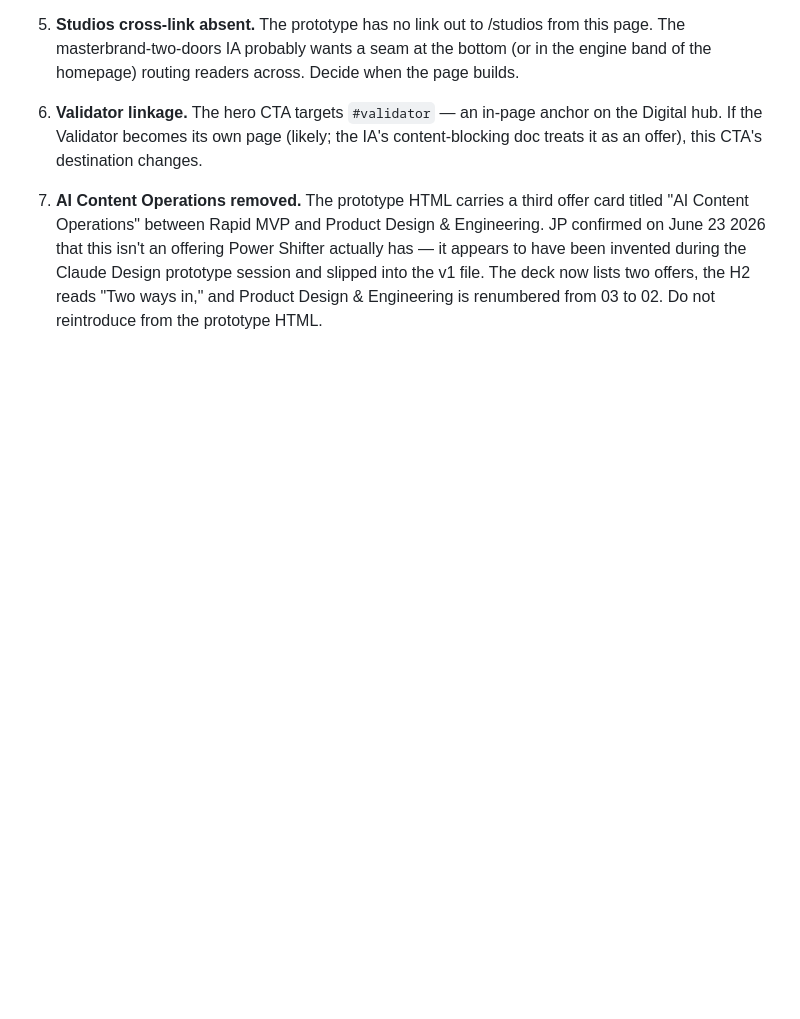
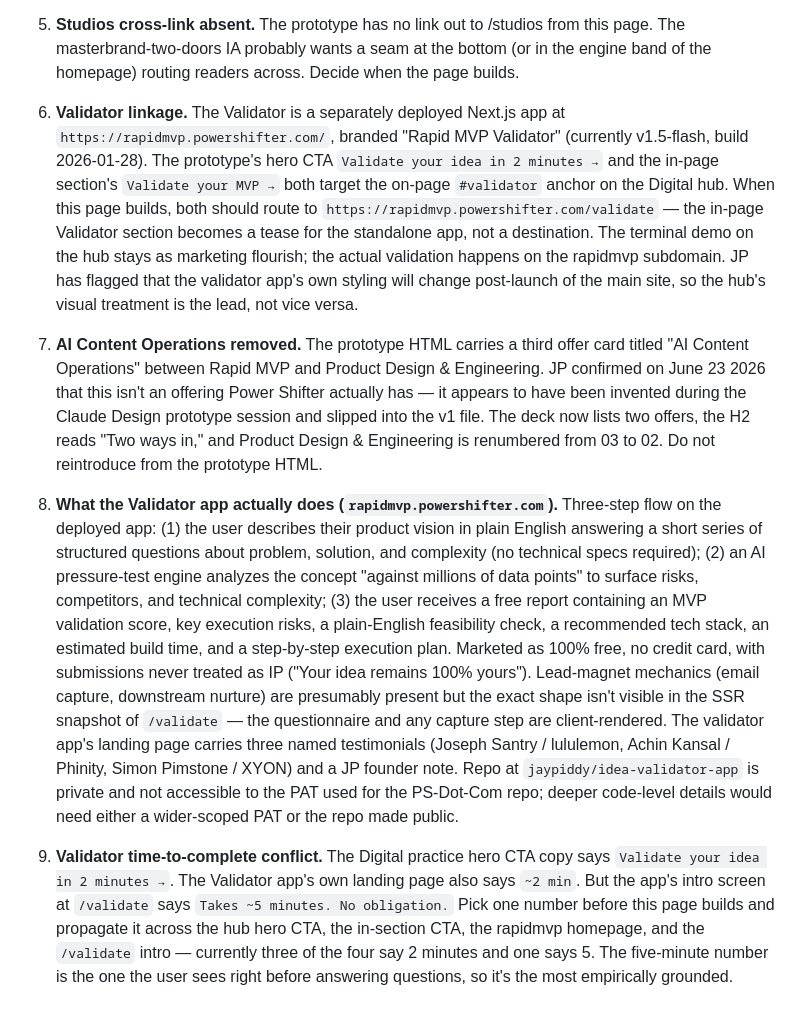
Before and after one commit to jaypiddy/PS-Dot-Com, a Markdown page: docs/copy/digital.md, the part around the change. GitHub-like rendering; blank space fills up the shorter version.

Commit message:
digital.md: add Validator app context (rapidmvp.powershifter.com)
JP shared the GitHub repo for the MVP idea validator
(jaypiddy/idea-validator-app) for context on the Validator CTA's
behaviour. That repo is private and the PS-Dot-Com PAT doesn't have
access — but the validator is publicly deployed at
rapidmvp.powershifter.com, and the homepage + /validate intro give
enough to document the flow accurately.

Notion master (Digital practice page) was updated first; this commit
mirrors. No HTML to propagate to — /digital still isn't built into
the static site.

Notes section updates:
  - Item 6 (Validator linkage) rewritten with the actual deployed URL
    (rapidmvp.powershifter.com), brand identity ('Rapid MVP Validator'),
    current build (v1.5-flash, 2026-01-28), and the routing decision
    that's now concrete: both the hero CTA and the in-section CTA on
    the Digital hub should route to rapidmvp.powershifter.com/validate
    when the page builds. The hub's in-page Validator section becomes
    a tease, not a destination.
  - Item 7 (AI Content Operations removed) unchanged.
  - NEW item 8: documents what the Validator app actually does end to
    end — three-step flow, inputs (plain-English product vision +
    structured problem/solution/complexity questions), AI pressure-test
    engine, outputs (validation score, execution risks, feasibility
    check, recommended tech stack, build time estimate, execution
    plan), trust positioning (free, no card, idea stays yours), and
    the testimonial set on the validator's own landing page. Also
    notes the lead-magnet capture mechanics aren't visible in the SSR
    snapshot and the private-repo access situation.
  - NEW item 9: flags the time-to-complete conflict — three places
    say 2 minutes (hub hero CTA, rapidmvp homepage hero) and one says
    5 minutes (/validate intro screen, which is the one users see
    right before answering questions). Pick one before launch.

```diff
--- a/docs/copy/digital.md
+++ b/docs/copy/digital.md
@@ -199,7 +199,13 @@ _Page-end CTA. H2 reframes deliverable; one-line BODY repositions the role of th
    The prototype has no link out to /studios from this page. The masterbrand-two-doors IA probably wants a seam at the bottom (or in the engine band of the homepage) routing readers across. Decide when the page builds.
 
 6. **Validator linkage.**
-   The hero CTA targets `#validator` — an in-page anchor on the Digital hub. If the Validator becomes its own page (likely; the IA's content-blocking doc treats it as an offer), this CTA's destination changes.
+   The Validator is a separately deployed Next.js app at `https://rapidmvp.powershifter.com/`, branded "Rapid MVP Validator" (currently v1.5-flash, build 2026-01-28). The prototype's hero CTA `Validate your idea in 2 minutes →` and the in-page section's `Validate your MVP →` both target the on-page `#validator` anchor on the Digital hub. When this page builds, both should route to `https://rapidmvp.powershifter.com/validate` — the in-page Validator section becomes a tease for the standalone app, not a destination. The terminal demo on the hub stays as marketing flourish; the actual validation happens on the rapidmvp subdomain. JP has flagged that the validator app's own styling will change post-launch of the main site, so the hub's visual treatment is the lead, not vice versa.
 
 7. **AI Content Operations removed.**
    The prototype HTML carries a third offer card titled "AI Content Operations" between Rapid MVP and Product Design & Engineering. JP confirmed on June 23 2026 that this isn't an offering Power Shifter actually has — it appears to have been invented during the Claude Design prototype session and slipped into the v1 file. The deck now lists two offers, the H2 reads "Two ways in," and Product Design & Engineering is renumbered from 03 to 02. Do not reintroduce from the prototype HTML.
+
+8. **What the Validator app actually does (`rapidmvp.powershifter.com`).**
+   Three-step flow on the deployed app: (1) the user describes their product vision in plain English answering a short series of structured questions about problem, solution, and complexity (no technical specs required); (2) an AI pressure-test engine analyzes the concept "against millions of data points" to surface risks, competitors, and technical complexity; (3) the user receives a free report containing an MVP validation score, key execution risks, a plain-English feasibility check, a recommended tech stack, an estimated build time, and a step-by-step execution plan. Marketed as 100% free, no credit card, with submissions never treated as IP ("Your idea remains 100% yours"). Lead-magnet mechanics (email capture, downstream nurture) are presumably present but the exact shape isn't visible in the SSR snapshot of `/validate` — the questionnaire and any capture step are client-rendered. The validator app's landing page carries three named testimonials (Joseph Santry / lululemon, Achin Kansal / Phinity, Simon Pimstone / XYON) and a JP founder note. Repo at `jaypiddy/idea-validator-app` is private and not accessible to the PAT used for the PS-Dot-Com repo; deeper code-level details would need either a wider-scoped PAT or the repo made public.
+
+9. **Validator time-to-complete conflict.**
+   The Digital practice hero CTA copy says `Validate your idea in 2 minutes →`. The Validator app's own landing page also says `~2 min`. But the app's intro screen at `/validate` says `Takes ~5 minutes. No obligation.` Pick one number before this page builds and propagate it across the hub hero CTA, the in-section CTA, the rapidmvp homepage, and the `/validate` intro — currently three of the four say 2 minutes and one says 5. The five-minute number is the one the user sees right before answering questions, so it's the most empirically grounded.
```
